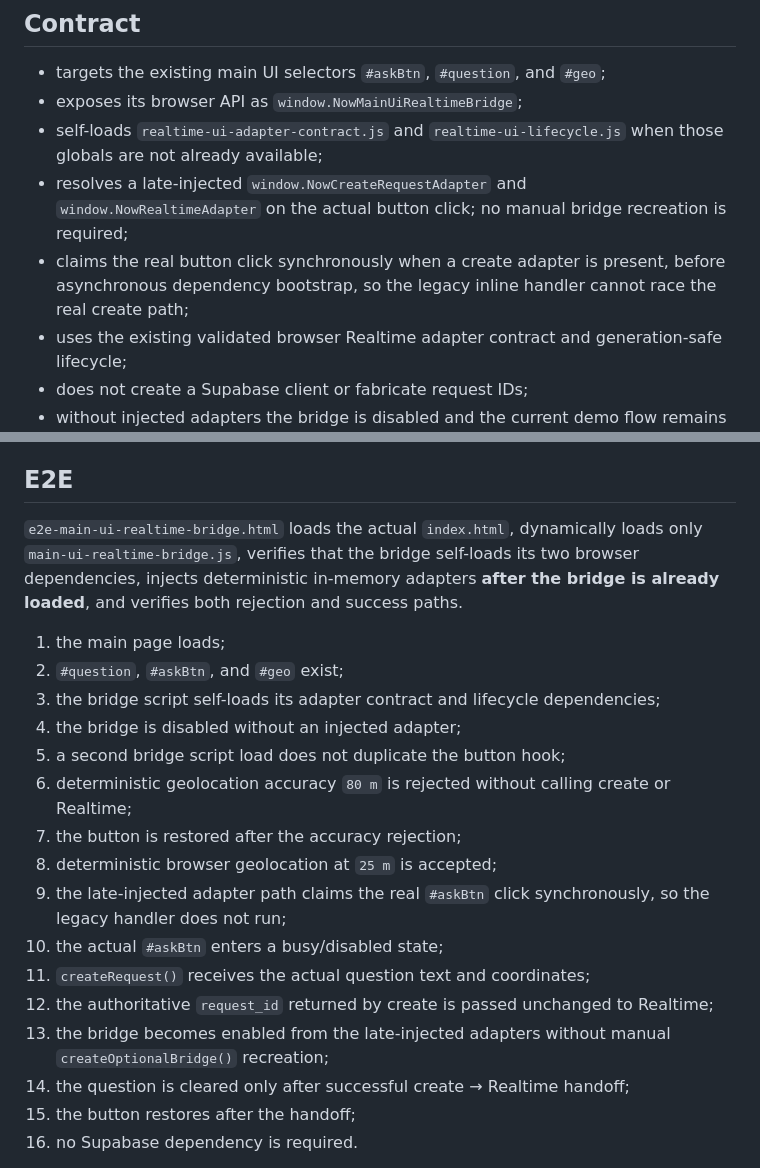
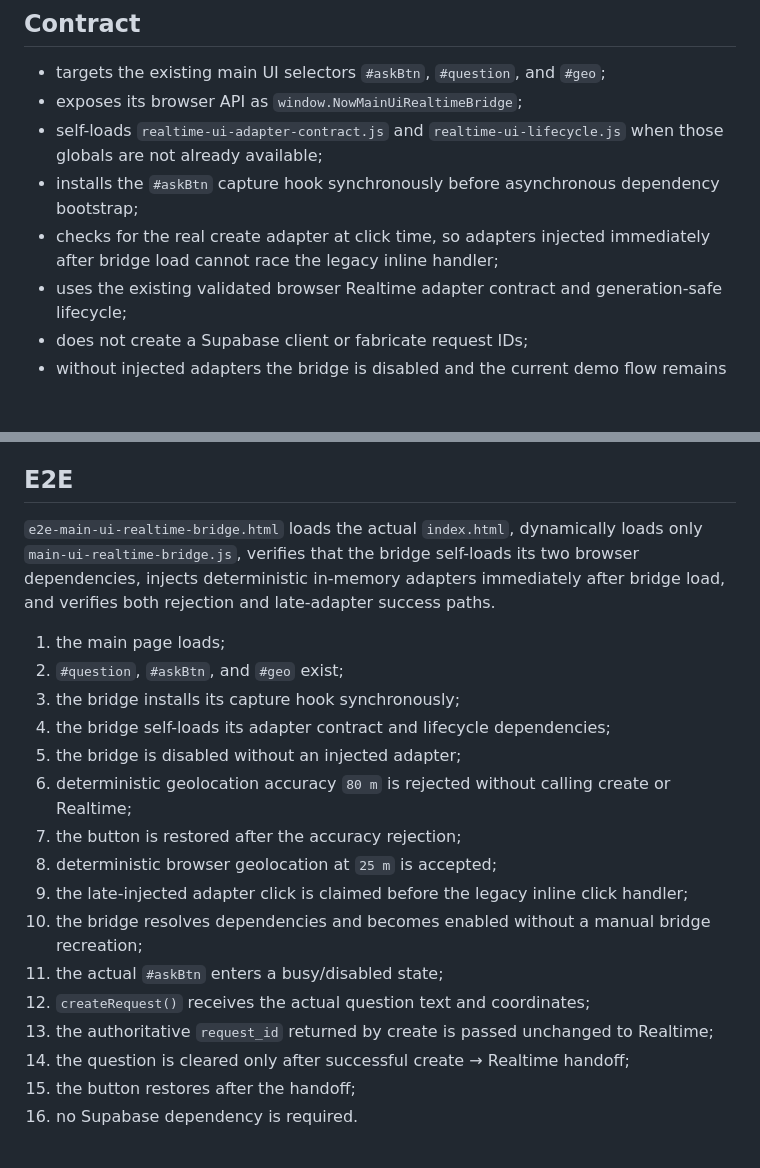
Before and after one commit to 7b964ktxpc-web/Studio, a Markdown page: now/MAIN_UI_REALTIME_BRIDGE_ACCEPTANCE.md, 2 parts joined by grey strips. GitHub-like rendering; blank space fills up the shorter version.

Commit message:
Stage 68: document synchronous main UI bridge capture acceptance

```diff
--- a/now/MAIN_UI_REALTIME_BRIDGE_ACCEPTANCE.md
+++ b/now/MAIN_UI_REALTIME_BRIDGE_ACCEPTANCE.md
@@ -7,8 +7,8 @@
 - targets the existing main UI selectors `#askBtn`, `#question`, and `#geo`;
 - exposes its browser API as `window.NowMainUiRealtimeBridge`;
 - self-loads `realtime-ui-adapter-contract.js` and `realtime-ui-lifecycle.js` when those globals are not already available;
-- resolves a late-injected `window.NowCreateRequestAdapter` and `window.NowRealtimeAdapter` on the actual button click; no manual bridge recreation is required;
-- claims the real button click synchronously when a create adapter is present, before asynchronous dependency bootstrap, so the legacy inline handler cannot race the real create path;
+- installs the `#askBtn` capture hook synchronously before asynchronous dependency bootstrap;
+- checks for the real create adapter at click time, so adapters injected immediately after bridge load cannot race the legacy inline handler;
 - uses the existing validated browser Realtime adapter contract and generation-safe lifecycle;
 - does not create a Supabase client or fabricate request IDs;
 - without injected adapters the bridge is disabled and the current demo flow remains untouched;
@@ -21,21 +21,21 @@
 
 ## E2E
 
-`e2e-main-ui-realtime-bridge.html` loads the actual `index.html`, dynamically loads only `main-ui-realtime-bridge.js`, verifies that the bridge self-loads its two browser dependencies, injects deterministic in-memory adapters **after the bridge is already loaded**, and verifies both rejection and success paths.
+`e2e-main-ui-realtime-bridge.html` loads the actual `index.html`, dynamically loads only `main-ui-realtime-bridge.js`, verifies that the bridge self-loads its two browser dependencies, injects deterministic in-memory adapters immediately after bridge load, and verifies both rejection and late-adapter success paths.
 
 1. the main page loads;
 2. `#question`, `#askBtn`, and `#geo` exist;
-3. the bridge script self-loads its adapter contract and lifecycle dependencies;
-4. the bridge is disabled without an injected adapter;
-5. a second bridge script load does not duplicate the button hook;
+3. the bridge installs its capture hook synchronously;
+4. the bridge self-loads its adapter contract and lifecycle dependencies;
+5. the bridge is disabled without an injected adapter;
 6. deterministic geolocation accuracy `80 m` is rejected without calling create or Realtime;
 7. the button is restored after the accuracy rejection;
 8. deterministic browser geolocation at `25 m` is accepted;
-9. the late-injected adapter path claims the real `#askBtn` click synchronously, so the legacy handler does not run;
-10. the actual `#askBtn` enters a busy/disabled state;
-11. `createRequest()` receives the actual question text and coordinates;
-12. the authoritative `request_id` returned by create is passed unchanged to Realtime;
-13. the bridge becomes enabled from the late-injected adapters without manual `createOptionalBridge()` recreation;
+9. the late-injected adapter click is claimed before the legacy inline click handler;
+10. the bridge resolves dependencies and becomes enabled without a manual bridge recreation;
+11. the actual `#askBtn` enters a busy/disabled state;
+12. `createRequest()` receives the actual question text and coordinates;
+13. the authoritative `request_id` returned by create is passed unchanged to Realtime;
 14. the question is cleared only after successful create → Realtime handoff;
 15. the button restores after the handoff;
 16. no Supabase dependency is required.
```
